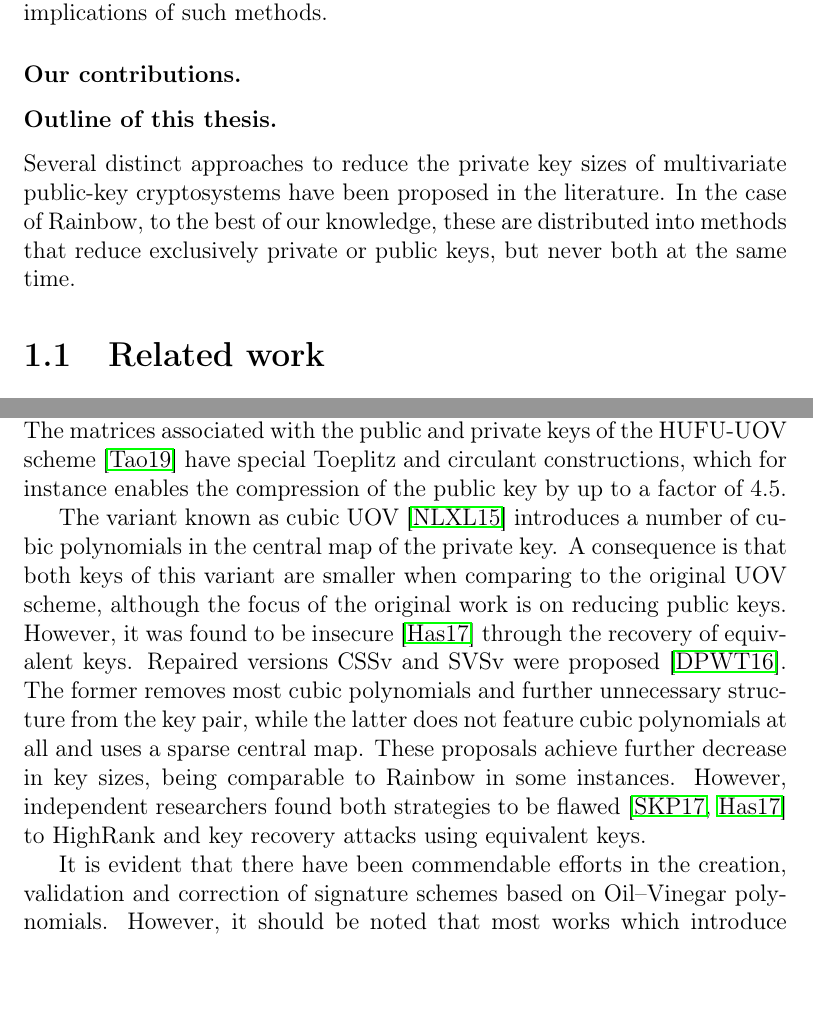
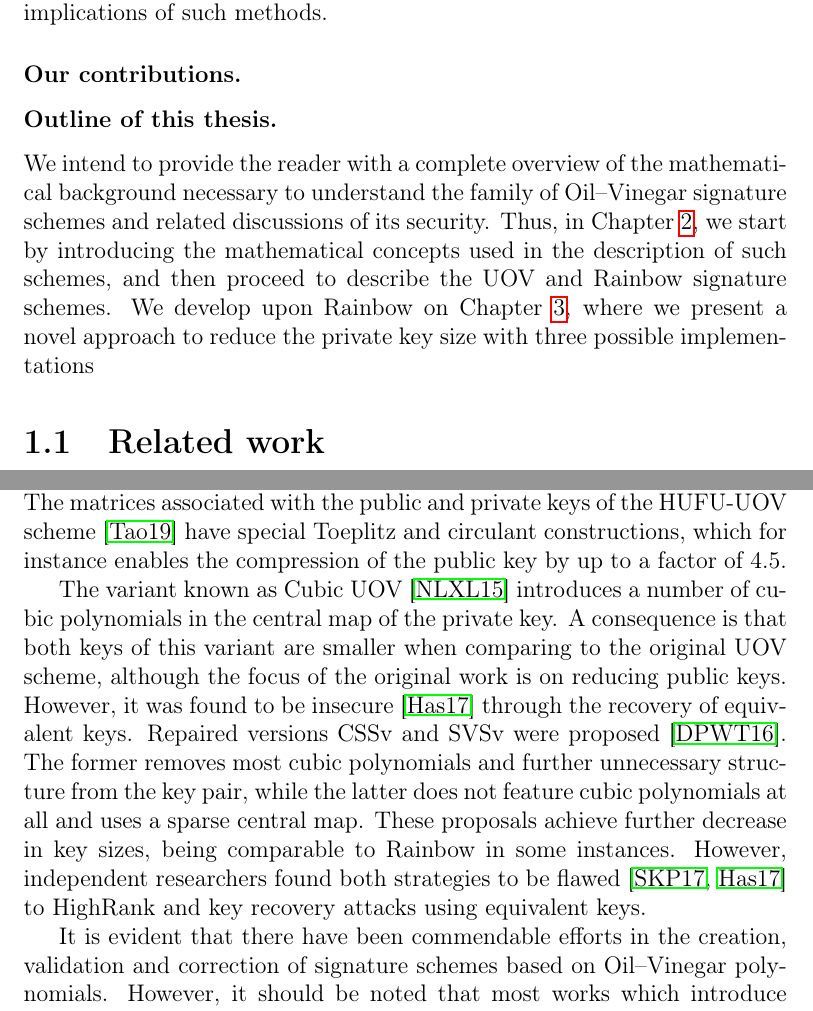
Before and after one commit to zambonin/msc, a LaTeX thesis (main.tex): two parts of pages 4 and 9 of 62, joined at a grey line, cut so that both start at the same text. Compiled offline with pdfLaTeX.

Commit message:
overleaf_to_git: update main.tex from r12524 to r12535

```diff
--- a/main.tex
+++ b/main.tex
@@ -57,12 +57,7 @@ In this thesis, we solely discuss multivariate signature schemes based on the Oi
 
 \subsubsection{Outline of this thesis.}
 
-Several distinct approaches to reduce the private key sizes of multivariate public-key cryptosystems have been proposed in the literature. In the case of Rainbow, to the best of our knowledge, these are distributed into methods that reduce exclusively private or public keys, but never both at the same time.
-
-% We address this fact by presenting a general framework that works for any Rainbow-like signature scheme, in which vinegar variables of the first layer are fixed in order to shorten the private key. This method allows for the use of techniques that reduce the public key on top of the existing modification, thus creating a Rainbow variant that has shorter private and public keys when compared to the classical scheme. We analyse the security implications of our proposal and show improvements with various parameter sets.
-
-% TODO write some pages here introducing the subject and problems
-%      define hypothesis and scope before searching the literature (outline and contributions too)
+We intend to provide the reader with a complete overview of the mathematical background necessary to understand the family of Oil--Vinegar signature schemes and related discussions of its security. Thus, in Chapter~\ref{ch:math}, we start by introducing the mathematical concepts used in the description of such schemes, and then proceed to describe the UOV and Rainbow signature schemes. We develop upon Rainbow on Chapter~\ref{ch:eta}, where we present a novel approach to reduce the private key size with three possible implementations
 
 \section{Related work}\label{sec:related}
 
@@ -114,7 +109,7 @@ Additionally, there are works in the literature which manage to reduce both priv
 
 A modification that consists of adding cross-terms of oil variables in the last layer to the last two layers of Rainbow is proposed in~\cite{Tan:201603}. With this method, which is also applicable to UOV, the authors are able to reduce Rainbow private and public keys by up to $46.2\%$ and $36.8\%$, respectively. The matrices associated with the public and private keys of the HUFU-UOV scheme~\cite{Tao:201905} have special Toeplitz and circulant constructions, which for instance enables the compression of the public key by up to a factor of $4.5$.
 
-The variant known as cubic UOV~\cite{Nie:201511} introduces a number of cubic polynomials in the central map of the private key. A consequence is that both keys of this variant are smaller when comparing to the original UOV scheme, although the focus of the original work is on reducing public keys. However, it was found to be insecure~\cite{Hashimoto:201712} through the recovery of equivalent keys. Repaired versions CSSv and SVSv were proposed~\cite{Duong:201611}. The former removes most cubic polynomials and further unnecessary structure from the key pair, while the latter does not feature cubic polynomials at all and uses a sparse central map. These proposals achieve further decrease in key sizes, being comparable to Rainbow in some instances. However, independent researchers found both strategies to be flawed~\cite{Shim:201711,Hashimoto:201712} to HighRank and key recovery attacks using equivalent keys.
+The variant known as Cubic UOV~\cite{Nie:201511} introduces a number of cubic polynomials in the central map of the private key. A consequence is that both keys of this variant are smaller when comparing to the original UOV scheme, although the focus of the original work is on reducing public keys. However, it was found to be insecure~\cite{Hashimoto:201712} through the recovery of equivalent keys. Repaired versions CSSv and SVSv were proposed~\cite{Duong:201611}. The former removes most cubic polynomials and further unnecessary structure from the key pair, while the latter does not feature cubic polynomials at all and uses a sparse central map. These proposals achieve further decrease in key sizes, being comparable to Rainbow in some instances. However, independent researchers found both strategies to be flawed~\cite{Shim:201711,Hashimoto:201712} to HighRank and key recovery attacks using equivalent keys.
 
 It is evident that there have been commendable efforts in the creation, validation and correction of signature schemes based on Oil--Vinegar polynomials. However, it should be noted that most works which introduce any kind of structure into the key pair eventually succumb to algebraic cryptanalysis. It is thus our intention with this review to suggest that such approaches should be applied with caution, and to suggest a distinct approach, as presented in Chapter~\ref{ch:eta}.
 
```
